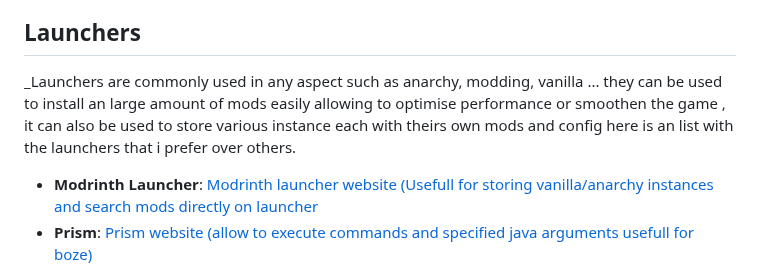
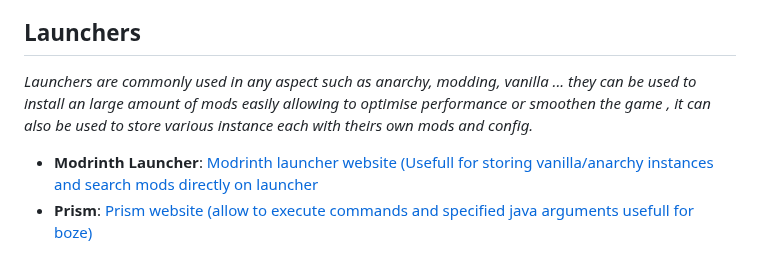
Before and after one commit to Smug2f/Fast-Client-Archive, a Markdown page: README.md, the part around the change. GitHub-like rendering.

```diff
--- a/README.md
+++ b/README.md
@@ -61,7 +61,7 @@ _These addons improve the user's experience when using a client. Also included i
 - **Viafabric+ and more on modrinth**: [Modrinth](https://modrinth.com/mods)
 
 ## Launchers
-_Launchers are commonly used in any aspect such as anarchy, modding, vanilla ... they can be used to install an large amount of mods easily allowing to optimise performance or smoothen the game , it can also be used to store various instance each with theirs own mods and config here is an list with the launchers that i prefer over others.
+_Launchers are commonly used in any aspect such as anarchy, modding, vanilla ... they can be used to install an large amount of mods easily allowing to optimise performance or smoothen the game , it can also be used to store various instance each with theirs own mods and config._
 - **Modrinth Launcher**: [Modrinth launcher website (Usefull for storing vanilla/anarchy instances and search mods directly on launcher](https://github.com/KassuK1/BlackOut/releases)
 - **Prism**: [Prism website (allow to execute commands and specified java arguments usefull for boze)](https://prismlauncher.org)
 - **AtLauncher**: [Atlauncher website (an alternative to modrinth allowing to change your skin directly in the launcher , feed the beast comptability](https://atlauncher.com)
```
